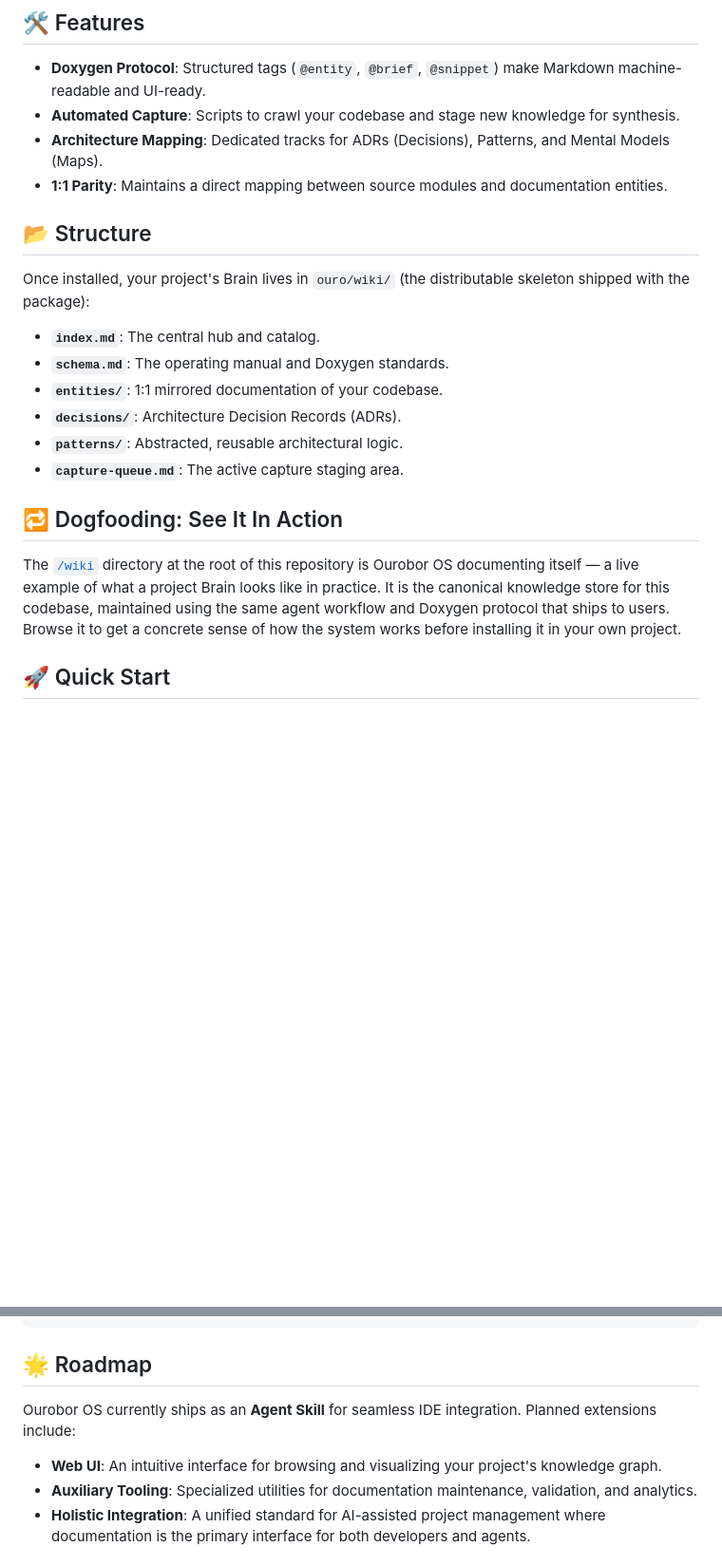
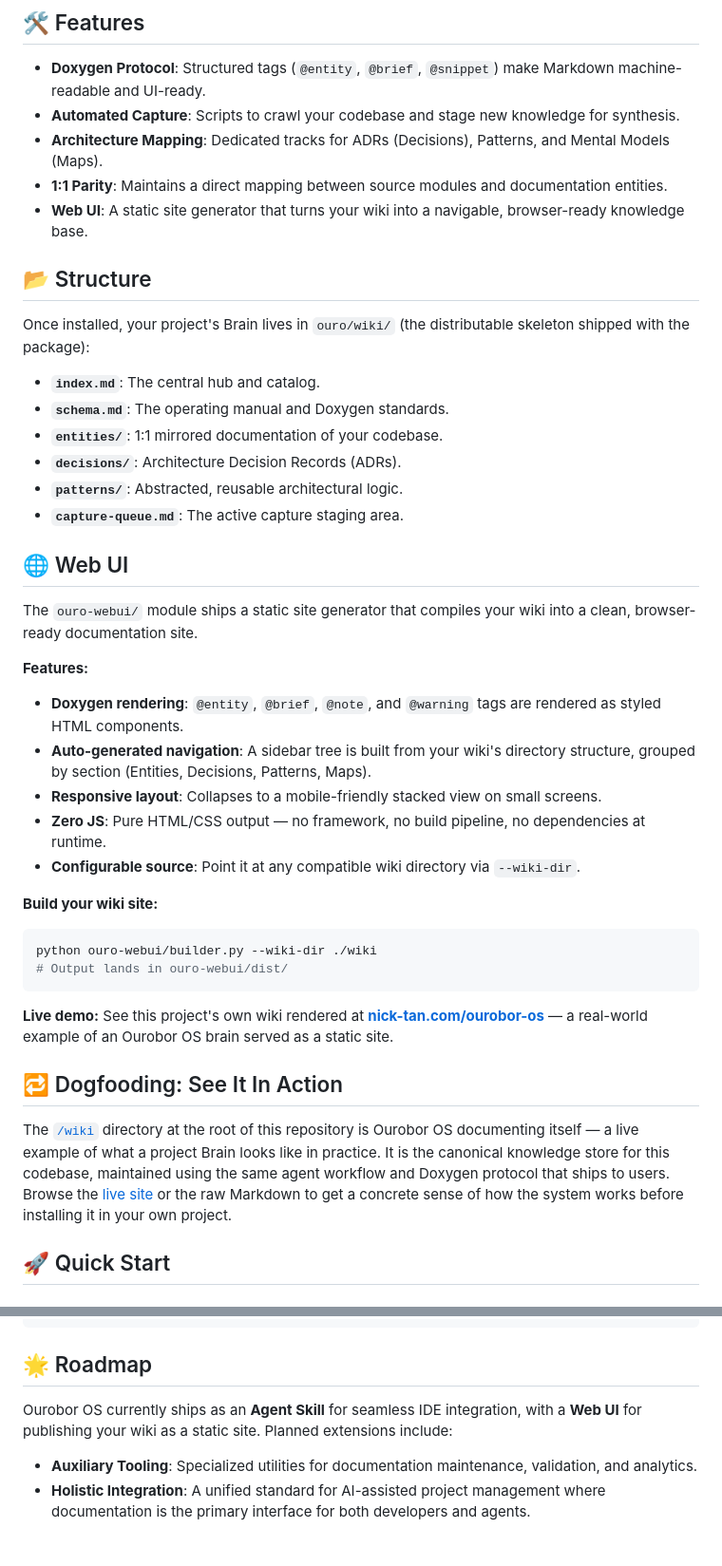
Before and after one commit to robobooga/ouro-os, a Markdown page: README.md, 2 parts joined by grey strips. Shown at 95% size. Drawn GitHub-style; blank space fills up the shorter version.

Commit message:
Update readme to mention the wiki live demo

````diff
--- a/README.md
+++ b/README.md
@@ -25,6 +25,7 @@ Ourobor OS solves these by embedding documentation into the development flow and
 - **Automated Capture**: Scripts to crawl your codebase and stage new knowledge for synthesis.
 - **Architecture Mapping**: Dedicated tracks for ADRs (Decisions), Patterns, and Mental Models (Maps).
 - **1:1 Parity**: Maintains a direct mapping between source modules and documentation entities.
+- **Web UI**: A static site generator that turns your wiki into a navigable, browser-ready knowledge base.
 
 ## 📂 Structure
 
@@ -36,9 +37,28 @@ Once installed, your project's Brain lives in `ouro/wiki/` (the distributable sk
 - **`patterns/`**: Abstracted, reusable architectural logic.
 - **`capture-queue.md`**: The active capture staging area.
 
+## 🌐 Web UI
+
+The `ouro-webui/` module ships a static site generator that compiles your wiki into a clean, browser-ready documentation site.
+
+**Features:**
+- **Doxygen rendering**: `@entity`, `@brief`, `@note`, and `@warning` tags are rendered as styled HTML components.
+- **Auto-generated navigation**: A sidebar tree is built from your wiki's directory structure, grouped by section (Entities, Decisions, Patterns, Maps).
+- **Responsive layout**: Collapses to a mobile-friendly stacked view on small screens.
+- **Zero JS**: Pure HTML/CSS output — no framework, no build pipeline, no dependencies at runtime.
+- **Configurable source**: Point it at any compatible wiki directory via `--wiki-dir`.
+
+**Build your wiki site:**
+```bash
+python ouro-webui/builder.py --wiki-dir ./wiki
+# Output lands in ouro-webui/dist/
+```
+
+**Live demo:** See this project's own wiki rendered at **[nick-tan.com/ourobor-os](https://nick-tan.com/ourobor-os/)** — a real-world example of an Ourobor OS brain served as a static site.
+
 ## 🔁 Dogfooding: See It In Action
 
-The [`/wiki`](./wiki) directory at the root of this repository is Ourobor OS documenting itself — a live example of what a project Brain looks like in practice. It is the canonical knowledge store for this codebase, maintained using the same agent workflow and Doxygen protocol that ships to users. Browse it to get a concrete sense of how the system works before installing it in your own project.
+The [`/wiki`](./wiki) directory at the root of this repository is Ourobor OS documenting itself — a live example of what a project Brain looks like in practice. It is the canonical knowledge store for this codebase, maintained using the same agent workflow and Doxygen protocol that ships to users. Browse the [live site](https://nick-tan.com/ourobor-os/) or the raw Markdown to get a concrete sense of how the system works before installing it in your own project.
 
 ## 🚀 Quick Start
 
@@ -72,8 +92,7 @@ python ./ouro/scripts/bootstrap.py
 
 ## 🌟 Roadmap
 
-Ourobor OS currently ships as an **Agent Skill** for seamless IDE integration. Planned extensions include:
-- **Web UI**: An intuitive interface for browsing and visualizing your project's knowledge graph.
+Ourobor OS currently ships as an **Agent Skill** for seamless IDE integration, with a **Web UI** for publishing your wiki as a static site. Planned extensions include:
 - **Auxiliary Tooling**: Specialized utilities for documentation maintenance, validation, and analytics.
 - **Holistic Integration**: A unified standard for AI-assisted project management where documentation is the primary interface for both developers and agents.
 
````
